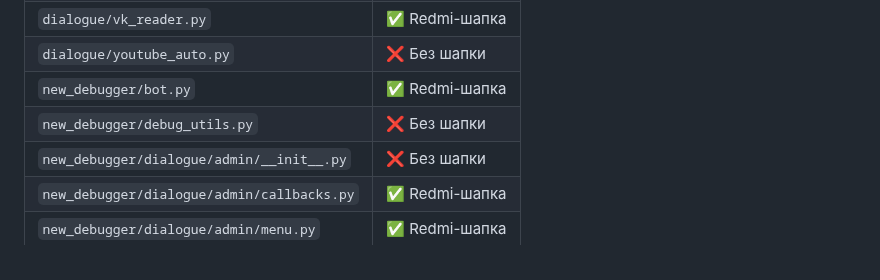
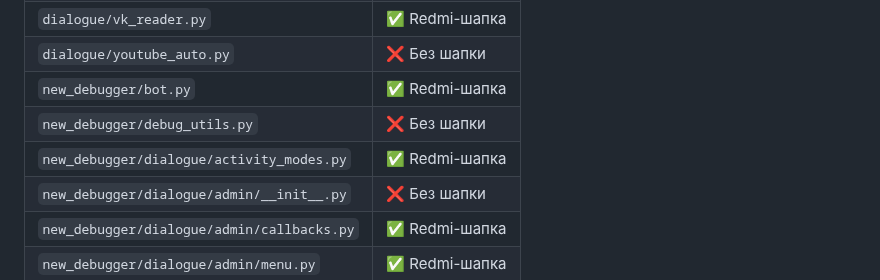
Before and after one commit to qwestomir99-crypto/ansamb_sledov_bot, a Markdown page: README.md, the part around one of its changes. Rendered like a GitHub page.

Commit message:
📡 Redmi audit update

```diff
--- a/README.md
+++ b/README.md
@@ -144,6 +144,7 @@
 | `dialogue/youtube_auto.py` | ❌ Без шапки |
 | `new_debugger/bot.py` | ✅ Redmi-шапка |
 | `new_debugger/debug_utils.py` | ❌ Без шапки |
+| `new_debugger/dialogue/activity_modes.py` | ✅ Redmi-шапка |
 | `new_debugger/dialogue/admin/__init__.py` | ❌ Без шапки |
 | `new_debugger/dialogue/admin/callbacks.py` | ✅ Redmi-шапка |
 | `new_debugger/dialogue/admin/menu.py` | ✅ Redmi-шапка |
```
Also changed, not shown: other parts of README.md (+1 -1 lines).
